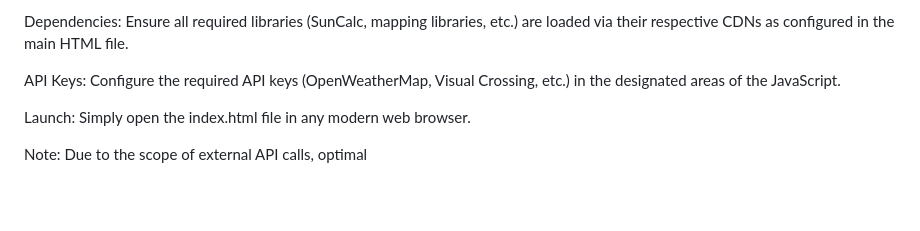
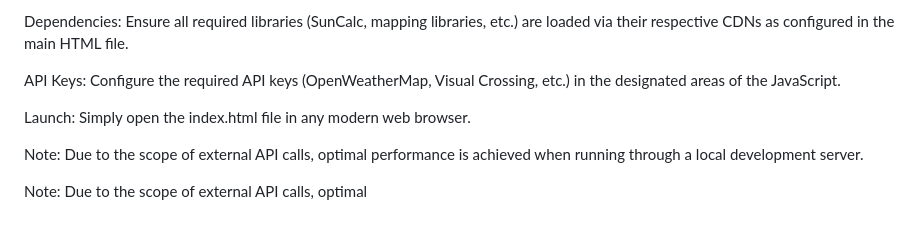
Before and after one commit to uc-labs-llc/contest-dash, a Markdown page: README.md, the part around the change. Drawn GitHub-style; blank space fills up the shorter version.

```diff
--- a/README.md
+++ b/README.md
@@ -100,4 +100,7 @@ API Keys: Configure the required API keys (OpenWeatherMap, Visual Crossing, etc.
 
 Launch: Simply open the index.html file in any modern web browser.
 
+Note: Due to the scope of external API calls, optimal performance is achieved when running through a local development server.
+
+
 Note: Due to the scope of external API calls, optimal
```
